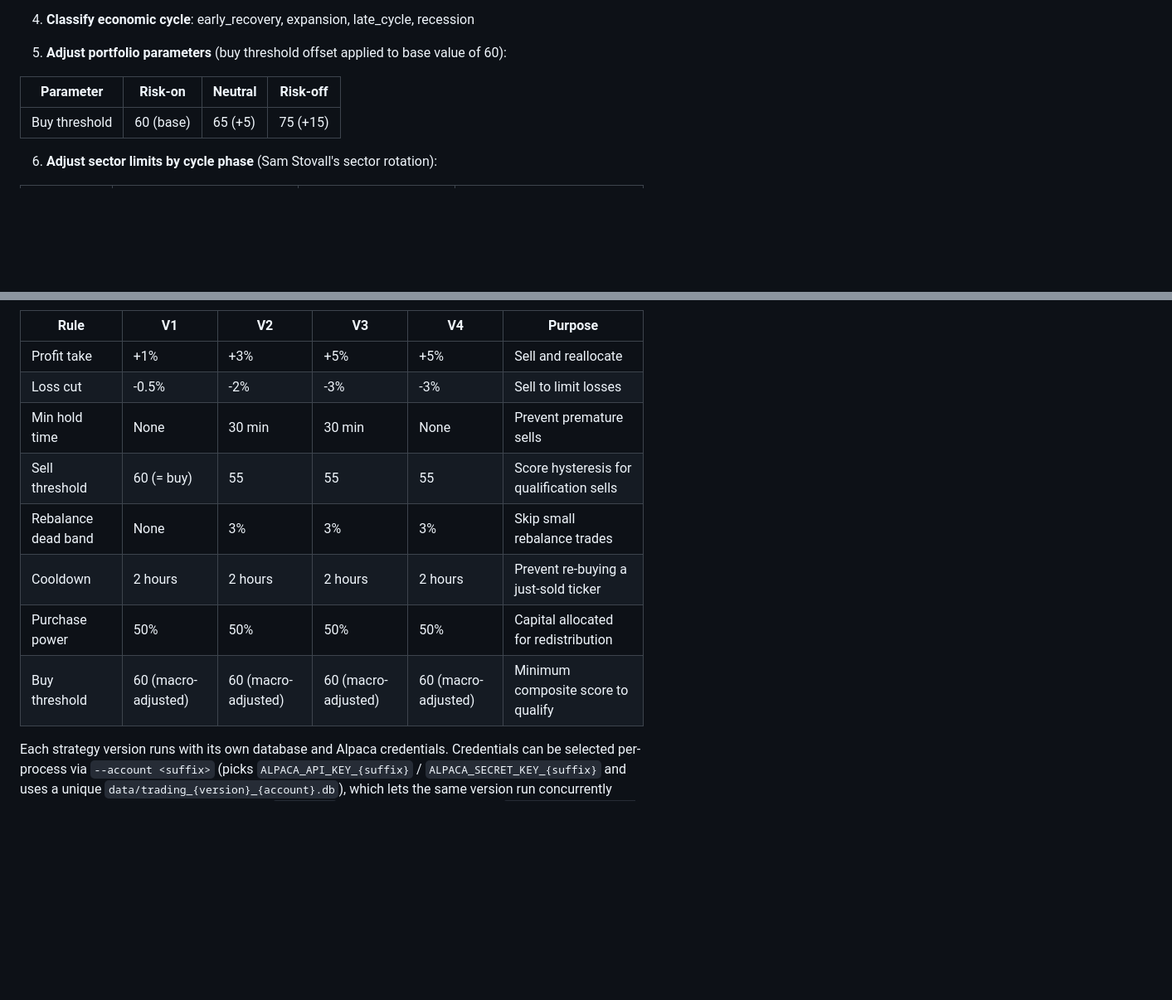
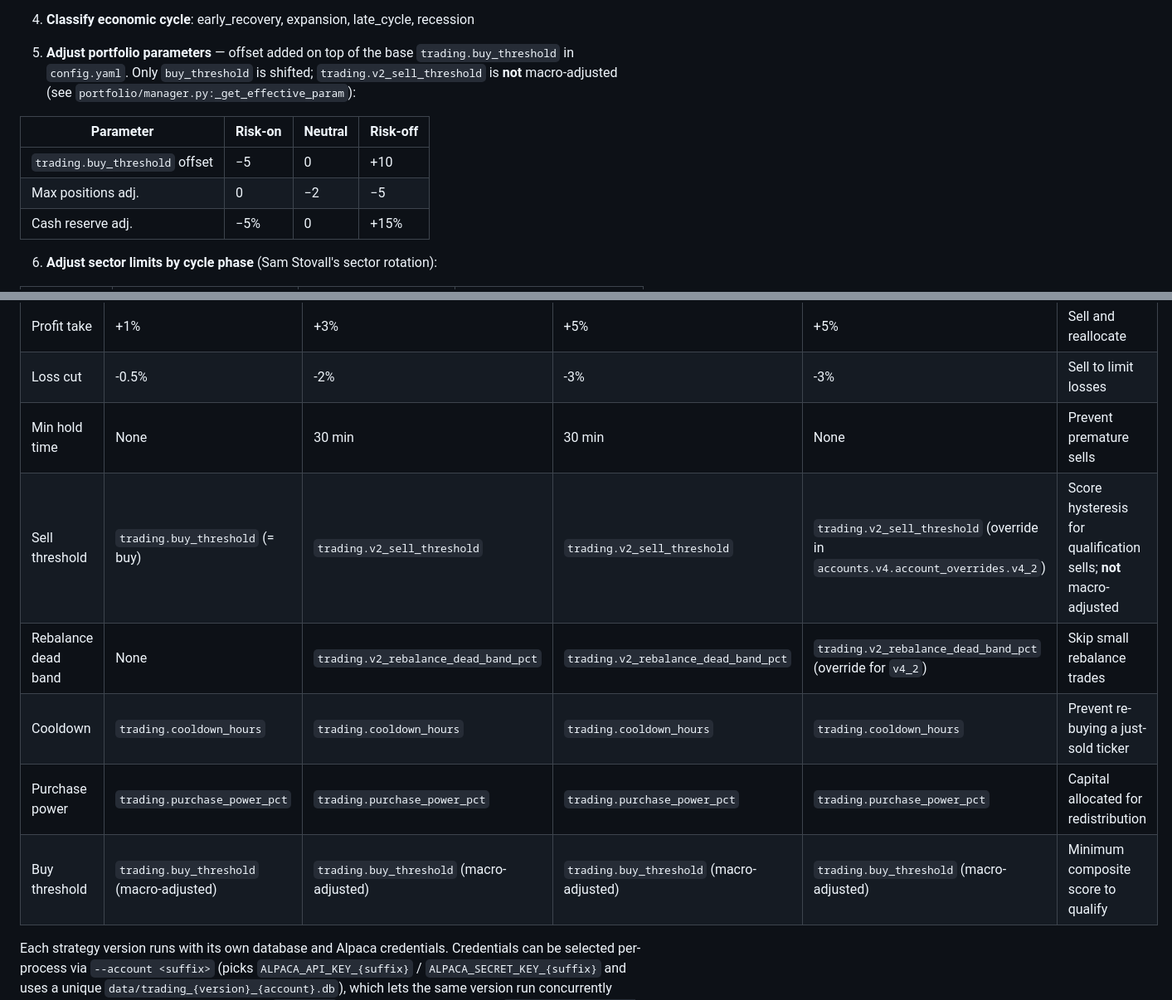
Before and after one commit to rovanchung/AiTrading, a Markdown page: DESIGN.md, 2 parts joined by grey strips. Shown at 83% size. GitHub-like rendering; blank space fills up the shorter version.

```diff
--- a/DESIGN.md
+++ b/DESIGN.md
@@ -151,11 +151,13 @@ The macro module (`analyzer/economic.py`) operates as a **portfolio-level overla
 
 4. **Classify economic cycle**: early_recovery, expansion, late_cycle, recession
 
-5. **Adjust portfolio parameters** (buy threshold offset applied to base value of 60):
+5. **Adjust portfolio parameters** — offset added on top of the base `trading.buy_threshold` in `config.yaml`. Only `buy_threshold` is shifted; `trading.v2_sell_threshold` is **not** macro-adjusted (see `portfolio/manager.py:_get_effective_param`):
 
 | Parameter | Risk-on | Neutral | Risk-off |
 |-----------|---------|---------|----------|
-| Buy threshold | 60 (base) | 65 (+5) | 75 (+15) |
+| `trading.buy_threshold` offset | −5 | 0 | +10 |
+| Max positions adj. | 0 | −2 | −5 |
+| Cash reserve adj. | −5% | 0 | +15% |
 
 6. **Adjust sector limits by cycle phase** (Sam Stovall's sector rotation):
 
@@ -251,11 +253,11 @@ Profit/loss thresholds and hold rules vary by account version. Per-account overr
 | Profit take | +1% | +3% | +5% | +5% | Sell and reallocate |
 | Loss cut | -0.5% | -2% | -3% | -3% | Sell to limit losses |
 | Min hold time | None | 30 min | 30 min | None | Prevent premature sells |
-| Sell threshold | 60 (= buy) | 55 | 55 | 55 | Score hysteresis for qualification sells |
-| Rebalance dead band | None | 3% | 3% | 3% | Skip small rebalance trades |
-| Cooldown | 2 hours | 2 hours | 2 hours | 2 hours | Prevent re-buying a just-sold ticker |
-| Purchase power | 50% | 50% | 50% | 50% | Capital allocated for redistribution |
-| Buy threshold | 60 (macro-adjusted) | 60 (macro-adjusted) | 60 (macro-adjusted) | 60 (macro-adjusted) | Minimum composite score to qualify |
+| Sell threshold | `trading.buy_threshold` (= buy) | `trading.v2_sell_threshold` | `trading.v2_sell_threshold` | `trading.v2_sell_threshold` (override in `accounts.v4.account_overrides.v4_2`) | Score hysteresis for qualification sells; **not** macro-adjusted |
+| Rebalance dead band | None | `trading.v2_rebalance_dead_band_pct` | `trading.v2_rebalance_dead_band_pct` | `trading.v2_rebalance_dead_band_pct` (override for `v4_2`) | Skip small rebalance trades |
+| Cooldown | `trading.cooldown_hours` | `trading.cooldown_hours` | `trading.cooldown_hours` | `trading.cooldown_hours` | Prevent re-buying a just-sold ticker |
+| Purchase power | `trading.purchase_power_pct` | `trading.purchase_power_pct` | `trading.purchase_power_pct` | `trading.purchase_power_pct` | Capital allocated for redistribution |
+| Buy threshold | `trading.buy_threshold` (macro-adjusted) | `trading.buy_threshold` (macro-adjusted) | `trading.buy_threshold` (macro-adjusted) | `trading.buy_threshold` (macro-adjusted) | Minimum composite score to qualify |
 
 Each strategy version runs with its own database and Alpaca credentials. Credentials can be selected per-process via `--account <suffix>` (picks `ALPACA_API_KEY_{suffix}` / `ALPACA_SECRET_KEY_{suffix}` and uses a unique `data/trading_{version}_{account}.db`), which lets the same version run concurrently against multiple Alpaca accounts. Without `--account`, credentials fall back to the `ALPACA_ACCOUNT_V{N}=<suffix>` mapping in `.env`, then to legacy `ALPACA_API_KEY_V{N}` naming, then to bare `ALPACA_API_KEY`. V2/V3/V4 use the v2 strategy engine (hysteresis + dead band); V1 uses the original logic.
 
```
Also changed, not shown: EXPLAINED.md (+8 -7 lines).
